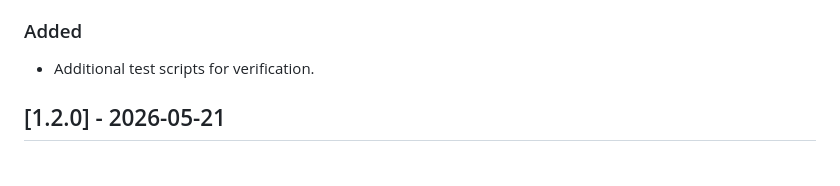
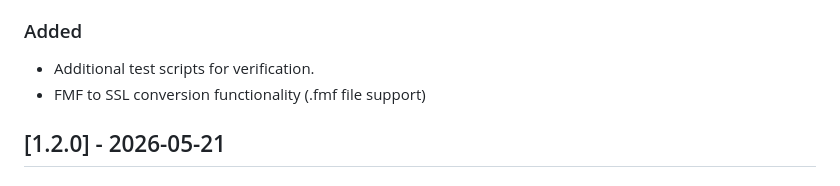
Before and after one commit to TimoP80/fallout_script_compiler, a Markdown page: CHANGELOG.md, the part around the change. Drawn GitHub-style.

Commit message:
Add note about FMF conversion feature to changelog

```diff
--- a/CHANGELOG.md
+++ b/CHANGELOG.md
@@ -12,6 +12,7 @@ and this project adheres to [Semantic Versioning](https://semver.org/spec/v2.0.0
 - Updated project files for improved compatibility.
 ### Added
 - Additional test scripts for verification.
+- FMF to SSL conversion functionality (.fmf file support)
 
 ## [1.2.0] - 2026-05-21
 
```
